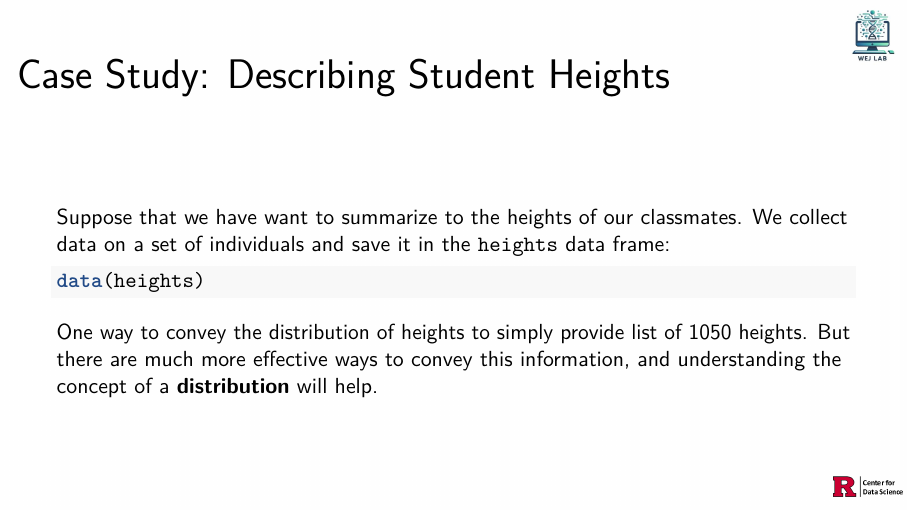
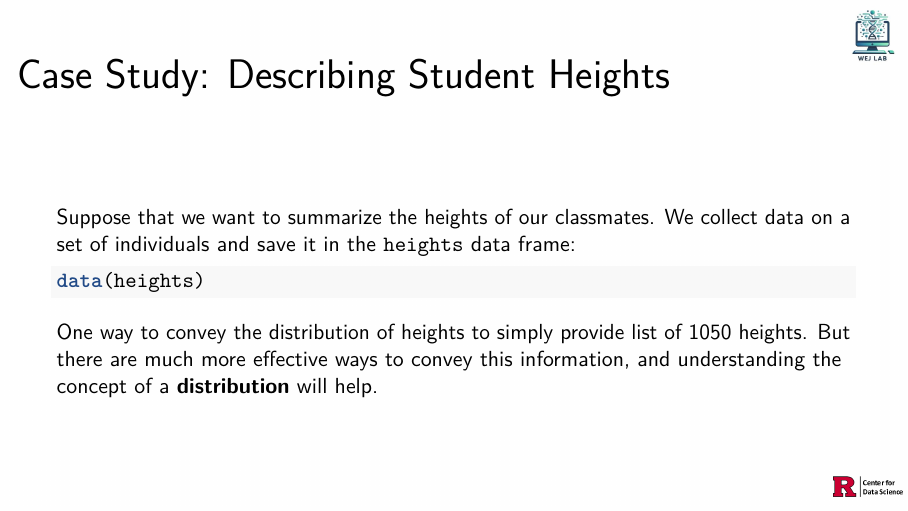
Before and after one commit to wevanjohnson/2025_Spring_FDS, an R Markdown document (lectures/week7/additional_ggplot2_features.Rmd): page 2 of 41. Rendered offline with R 4.5, knitr and Pandoc, then LaTeX, with nearby package versions.

Commit message:
corrected typo in slide 2 -Danyal S

````diff
--- a/lectures/week7/additional_ggplot2_features.Rmd
+++ b/lectures/week7/additional_ggplot2_features.Rmd
@@ -33,7 +33,7 @@ img_path <- "vizFigs/"
 
 ## Case Study: Describing Student Heights
 
-Suppose that we have want to summarize to the heights of our classmates. We collect data on a set of individuals and save it in the `heights` data frame:
+Suppose that we want to summarize the heights of our classmates. We collect data on a set of individuals and save it in the `heights` data frame:
 
 ```{r load-heights, warning=FALSE, message=FALSE}
 data(heights)
````
